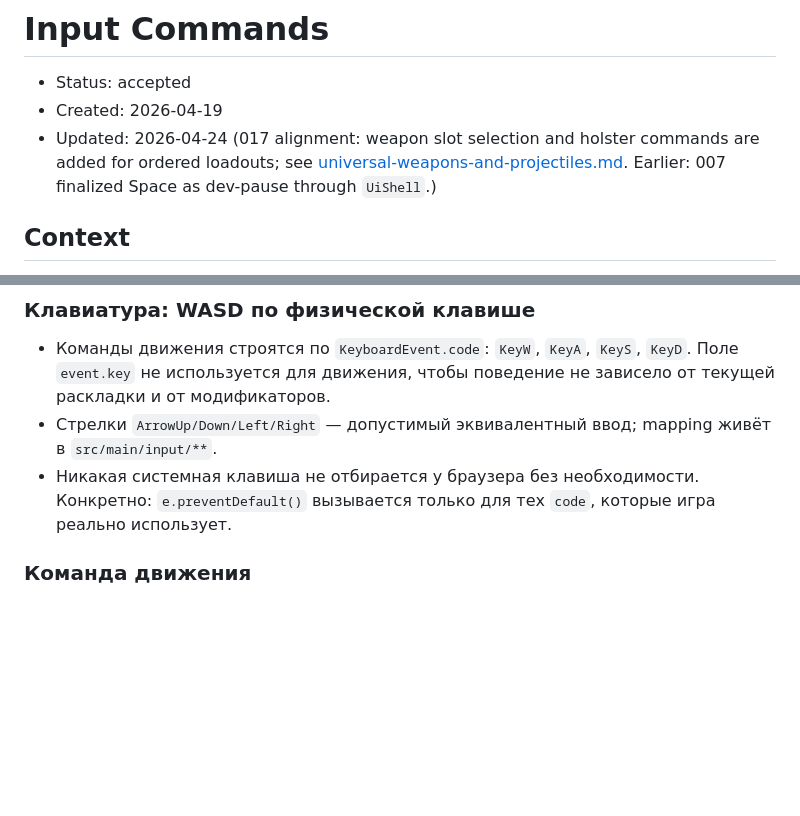
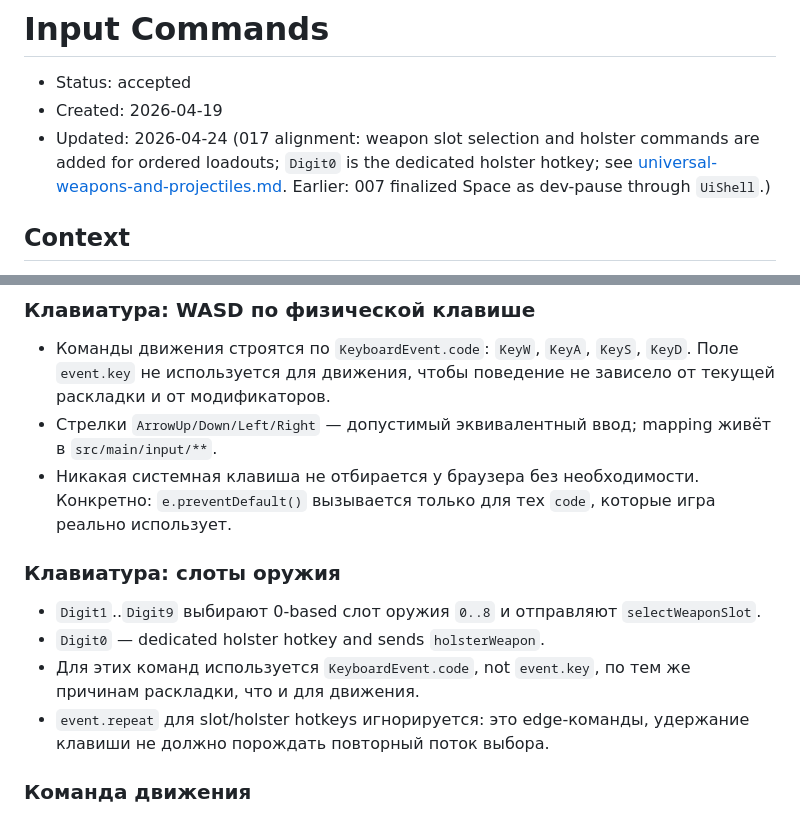
Before and after one commit to alxdos/slime-escape, a Markdown page: design/input-commands.md, 2 parts joined by grey strips. GitHub-like rendering; blank space fills up the shorter version.

Commit message:
[017 architect] Define holster input binding

```diff
--- a/design/input-commands.md
+++ b/design/input-commands.md
@@ -2,7 +2,7 @@
 
 - Status: accepted
 - Created: 2026-04-19
-- Updated: 2026-04-24 (017 alignment: weapon slot selection and holster commands are added for ordered loadouts; see [universal-weapons-and-projectiles.md](universal-weapons-and-projectiles.md). Earlier: 007 finalized Space as dev-pause through `UiShell`.)
+- Updated: 2026-04-24 (017 alignment: weapon slot selection and holster commands are added for ordered loadouts; `Digit0` is the dedicated holster hotkey; see [universal-weapons-and-projectiles.md](universal-weapons-and-projectiles.md). Earlier: 007 finalized Space as dev-pause through `UiShell`.)
 
 ## Context
 
@@ -32,6 +32,13 @@
 - Команды движения строятся по `KeyboardEvent.code`: `KeyW`, `KeyA`, `KeyS`, `KeyD`. Поле `event.key` не используется для движения, чтобы поведение не зависело от текущей раскладки и от модификаторов.
 - Стрелки `ArrowUp/Down/Left/Right` — допустимый эквивалентный ввод; mapping живёт в `src/main/input/**`.
 - Никакая системная клавиша не отбирается у браузера без необходимости. Конкретно: `e.preventDefault()` вызывается только для тех `code`, которые игра реально использует.
+
+### Клавиатура: слоты оружия
+
+- `Digit1`..`Digit9` выбирают 0-based слот оружия `0..8` и отправляют `selectWeaponSlot`.
+- `Digit0` — dedicated holster hotkey and sends `holsterWeapon`.
+- Для этих команд используется `KeyboardEvent.code`, not `event.key`, по тем же причинам раскладки, что и для движения.
+- `event.repeat` для slot/holster hotkeys игнорируется: это edge-команды, удержание клавиши не должно порождать повторный поток выбора.
 
 ### Команда движения
 
```
